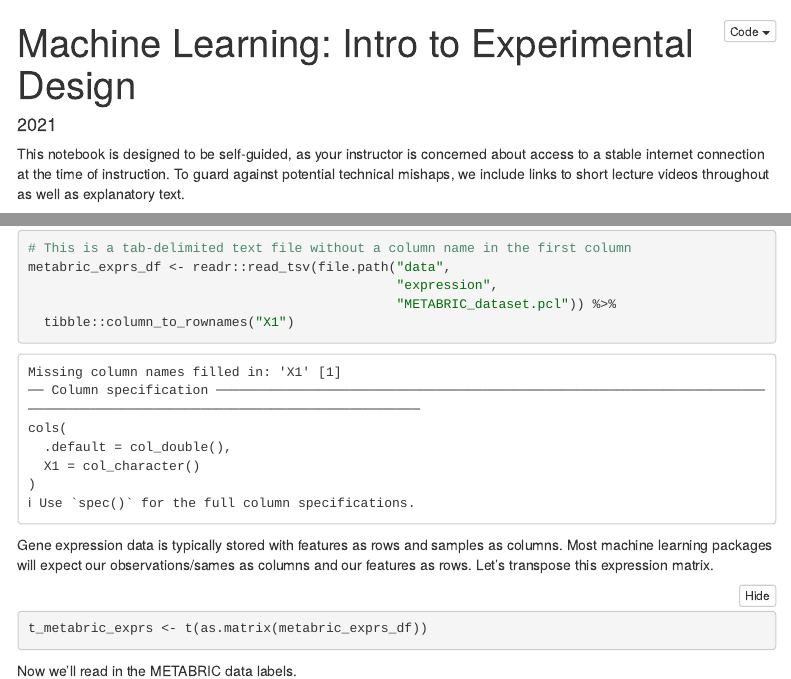
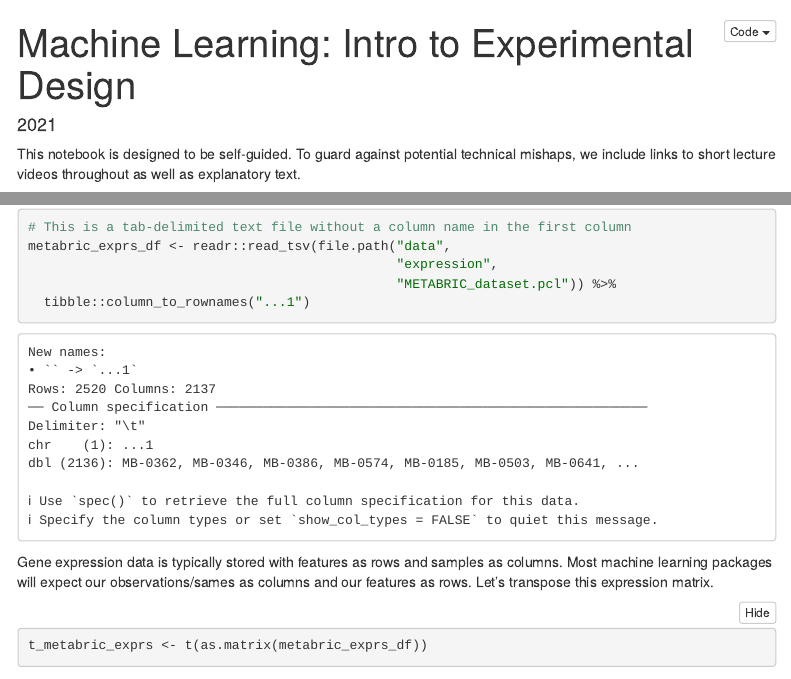
Before and after one commit to jaclyn-taroni/2022-mdibl-fair, an R Markdown document (instruction-material/machine-learning/01-ml-experimental-design.Rmd): the page in a window 1100 px wide, from its top, and a second part further down, joined at a grey line. The pictures show the output file instruction-material/machine-learning/01-ml-experimental-design.nb.html that the author committed with the source, opened offline; menus at the side of the page are left out.

Commit message:
Edits to first notebook to run in new R version
Rerun

````diff
--- a/instruction-material/machine-learning/01-ml-experimental-design.Rmd
+++ b/instruction-material/machine-learning/01-ml-experimental-design.Rmd
@@ -7,7 +7,7 @@ output:
 date: 2021
 ---
 
-This notebook is designed to be self-guided, as your instructor is concerned about access to a stable internet connection at the time of instruction.
+This notebook is designed to be self-guided.
 To guard against potential technical mishaps, we include links to short lecture videos throughout as well as explanatory text.
 
 The BRCA classifier has been adapted from [Penn GCB 535](https://github.com/greenelab/GCB535) machine learning material; many of the videos we link to are from this course as well.
@@ -216,7 +216,7 @@ The first dataset we will be working with is data from the [METABRIC](https://ww
 metabric_exprs_df <- readr::read_tsv(file.path("data",
                                                "expression",
                                                "METABRIC_dataset.pcl")) %>%
-  tibble::column_to_rownames("X1")
+  tibble::column_to_rownames("...1")
 ```
 Gene expression data is typically stored with features as rows and samples as columns.
 Most machine learning packages will expect our observations/sames as columns and our features as rows.
````
Also changed, not shown: instruction-material/machine-learning/01-ml-experimental-design.nb.html, instruction-material/machine-learning/01-ml-experimental-design.Rmd (4 more changed lines).
